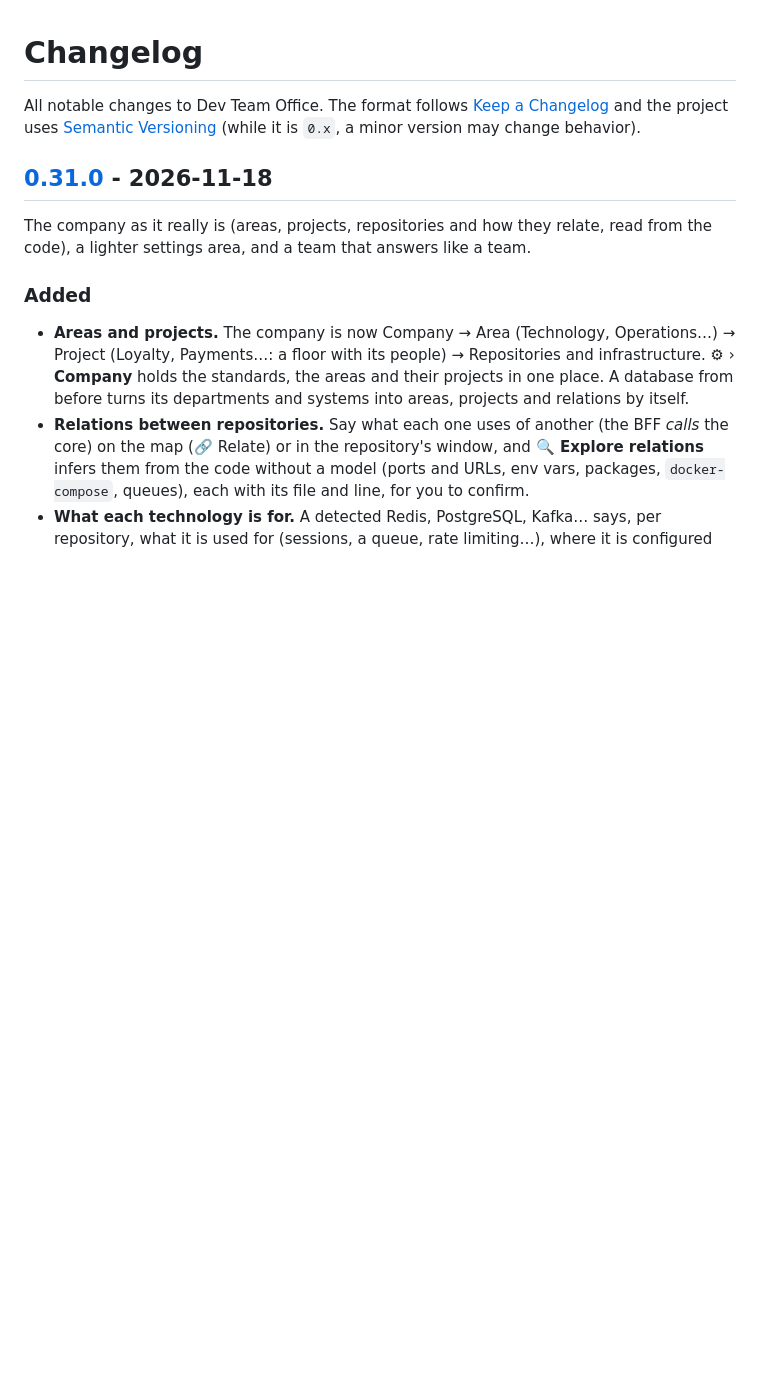
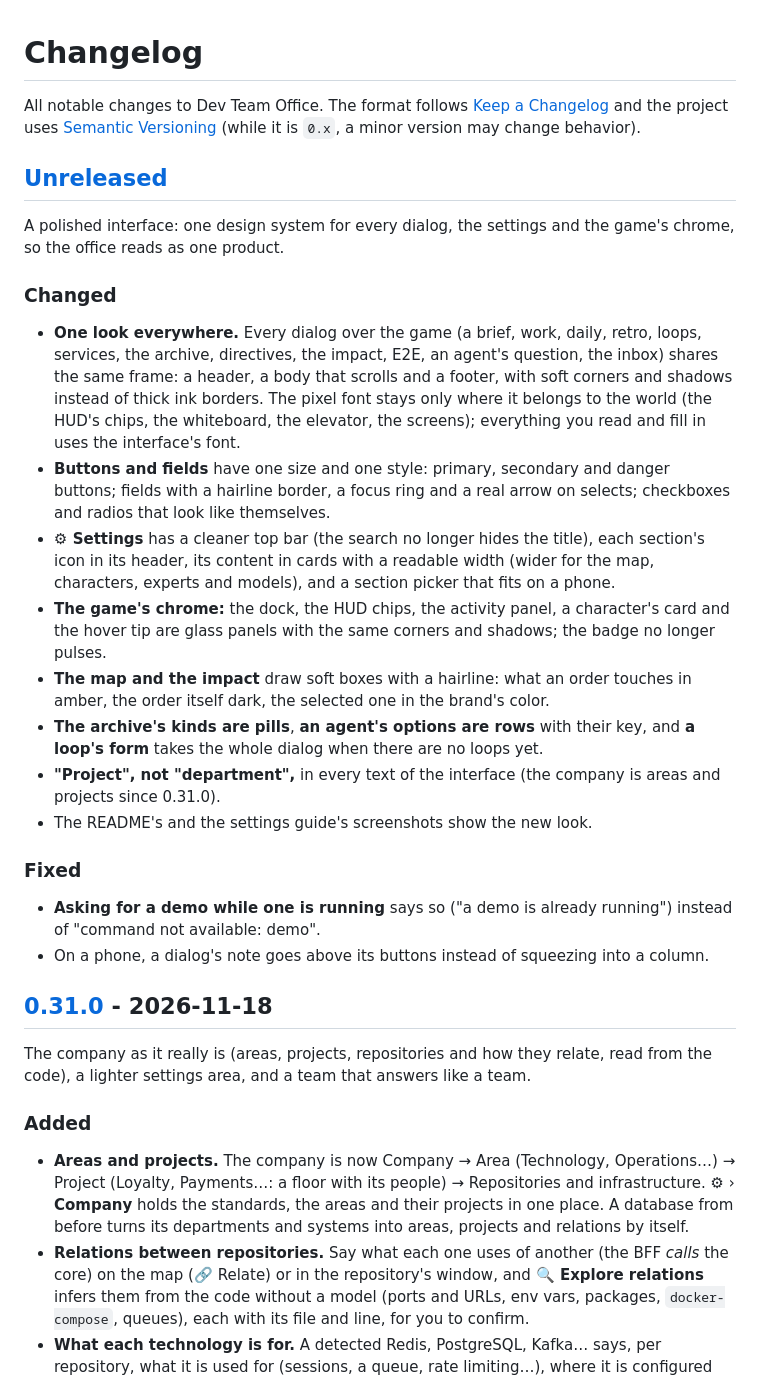
Before and after one commit to fmunoztorrent/dev-office, a Markdown page: CHANGELOG.md, the part around the change. GitHub-like rendering; blank space fills up the shorter version.

```diff
--- a/CHANGELOG.md
+++ b/CHANGELOG.md
@@ -1,6 +1,26 @@
 # Changelog
 
 All notable changes to Dev Team Office. The format follows [Keep a Changelog](https://keepachangelog.com/en/1.1.0/) and the project uses [Semantic Versioning](https://semver.org/) (while it is `0.x`, a minor version may change behavior).
+
+## [Unreleased]
+
+A polished interface: one design system for every dialog, the settings and the game's chrome, so the office reads as one product.
+
+### Changed
+
+- **One look everywhere.** Every dialog over the game (a brief, work, daily, retro, loops, services, the archive, directives, the impact, E2E, an agent's question, the inbox) shares the same frame: a header, a body that scrolls and a footer, with soft corners and shadows instead of thick ink borders. The pixel font stays only where it belongs to the world (the HUD's chips, the whiteboard, the elevator, the screens); everything you read and fill in uses the interface's font.
+- **Buttons and fields** have one size and one style: primary, secondary and danger buttons; fields with a hairline border, a focus ring and a real arrow on selects; checkboxes and radios that look like themselves.
+- **⚙ Settings** has a cleaner top bar (the search no longer hides the title), each section's icon in its header, its content in cards with a readable width (wider for the map, characters, experts and models), and a section picker that fits on a phone.
+- **The game's chrome:** the dock, the HUD chips, the activity panel, a character's card and the hover tip are glass panels with the same corners and shadows; the badge no longer pulses.
+- **The map and the impact** draw soft boxes with a hairline: what an order touches in amber, the order itself dark, the selected one in the brand's color.
+- **The archive's kinds are pills**, **an agent's options are rows** with their key, and **a loop's form** takes the whole dialog when there are no loops yet.
+- **"Project", not "department",** in every text of the interface (the company is areas and projects since 0.31.0).
+- The README's and the settings guide's screenshots show the new look.
+
+### Fixed
+
+- **Asking for a demo while one is running** says so ("a demo is already running") instead of "command not available: demo".
+- On a phone, a dialog's note goes above its buttons instead of squeezing into a column.
 
 ## [0.31.0] - 2026-11-18
 
```
Also changed, not shown: docs/settings.es.md (+1 -1 lines), docs/settings.md (+1 -1 lines), .github/assets/architecture.png, .github/assets/office-iso.jpg, .github/assets/office.png, .github/assets/settings.png, 10 other files.
